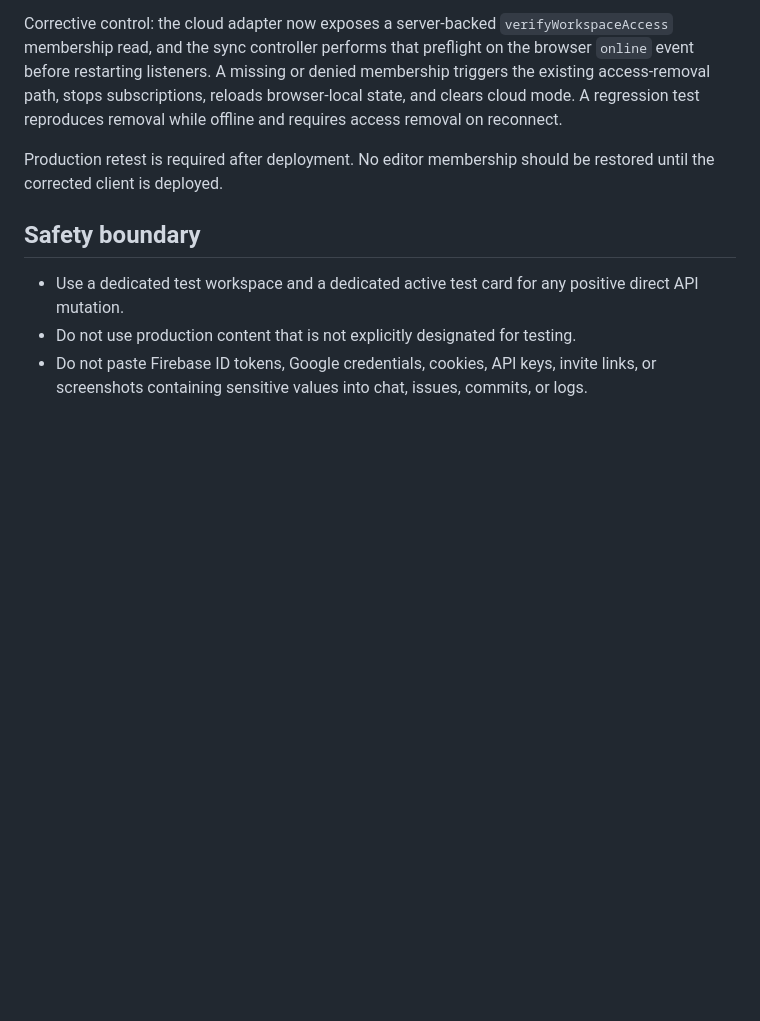
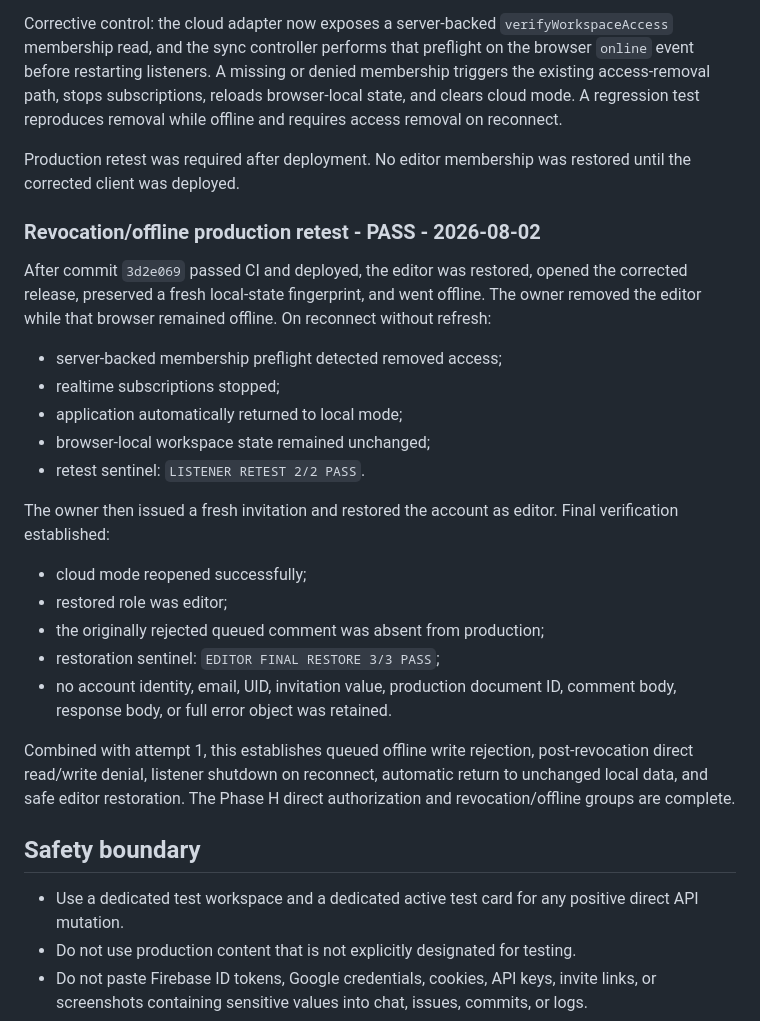
Before and after one commit to kcchanai/UH-Trello, a Markdown page: PHASE_H_RELEASE_VALIDATION.md, the part around the change. Drawn GitHub-style; blank space fills up the shorter version.

Commit message:
Record revocation and offline recovery pass

```diff
--- a/PHASE_H_RELEASE_VALIDATION.md
+++ b/PHASE_H_RELEASE_VALIDATION.md
@@ -204,7 +204,27 @@ This proves deployed Rules enforced revocation for queued and direct operations,
 
 Corrective control: the cloud adapter now exposes a server-backed `verifyWorkspaceAccess` membership read, and the sync controller performs that preflight on the browser `online` event before restarting listeners. A missing or denied membership triggers the existing access-removal path, stops subscriptions, reloads browser-local state, and clears cloud mode. A regression test reproduces removal while offline and requires access removal on reconnect.
 
-Production retest is required after deployment. No editor membership should be restored until the corrected client is deployed.
+Production retest was required after deployment. No editor membership was restored until the corrected client was deployed.
+
+### Revocation/offline production retest - PASS - 2026-08-02
+
+After commit `3d2e069` passed CI and deployed, the editor was restored, opened the corrected release, preserved a fresh local-state fingerprint, and went offline. The owner removed the editor while that browser remained offline. On reconnect without refresh:
+
+- server-backed membership preflight detected removed access;
+- realtime subscriptions stopped;
+- application automatically returned to local mode;
+- browser-local workspace state remained unchanged;
+- retest sentinel: `LISTENER RETEST 2/2 PASS`.
+
+The owner then issued a fresh invitation and restored the account as editor. Final verification established:
+
+- cloud mode reopened successfully;
+- restored role was editor;
+- the originally rejected queued comment was absent from production;
+- restoration sentinel: `EDITOR FINAL RESTORE 3/3 PASS`;
+- no account identity, email, UID, invitation value, production document ID, comment body, response body, or full error object was retained.
+
+Combined with attempt 1, this establishes queued offline write rejection, post-revocation direct read/write denial, listener shutdown on reconnect, automatic return to unchanged local data, and safe editor restoration. The Phase H direct authorization and revocation/offline groups are complete.
 
 ## Safety boundary
 
```
